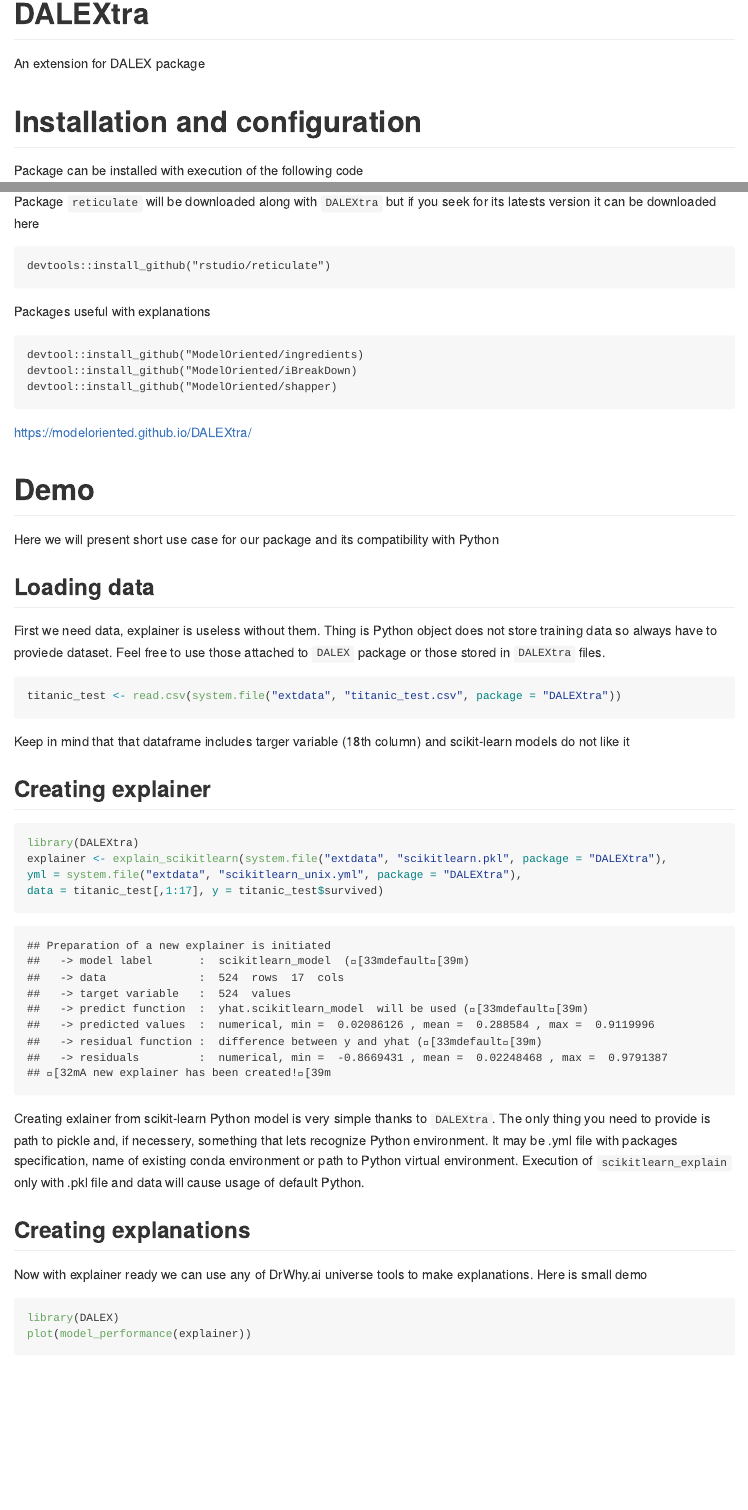
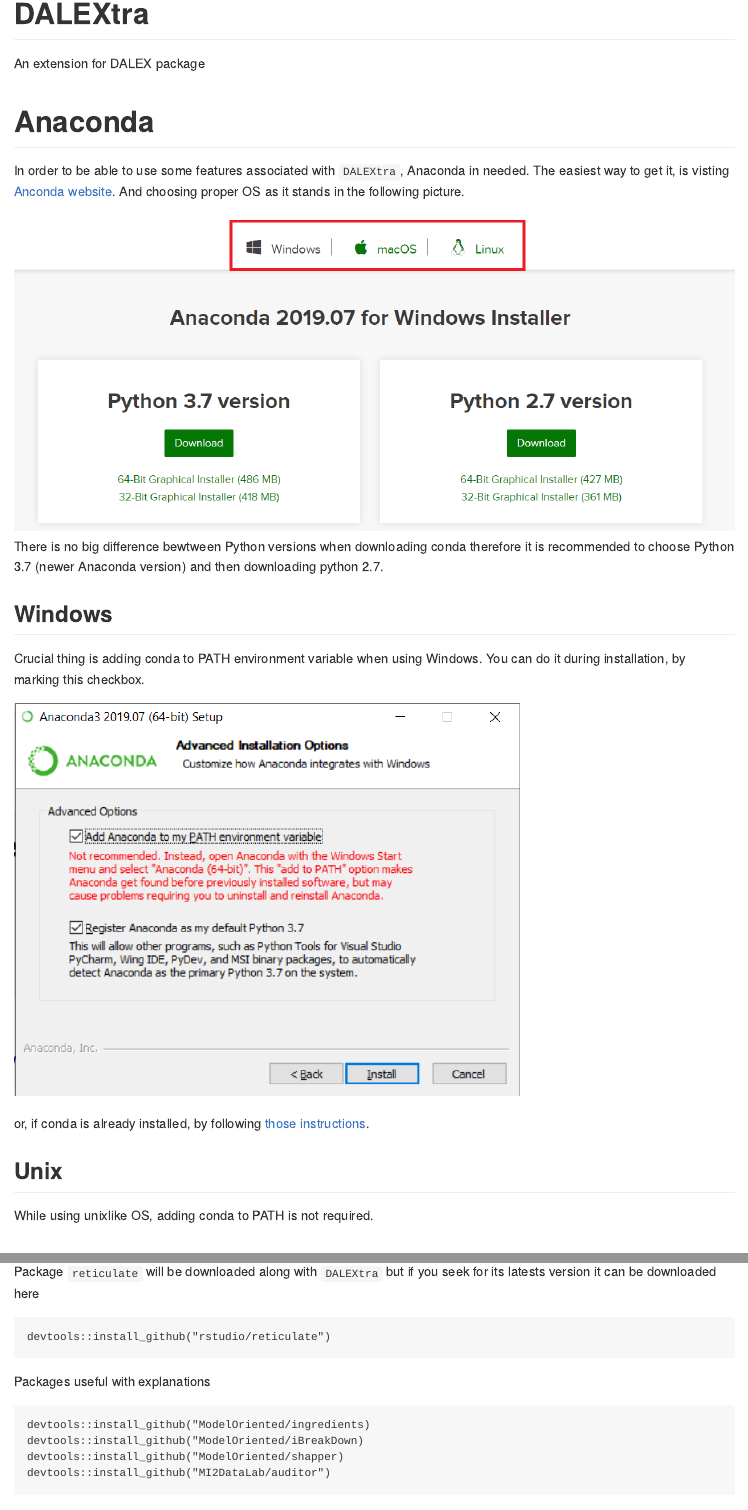
Before and after one commit to ModelOriented/DALEXtra, an R Markdown document (README.rmd): the page in a window 1100 px wide, from its top, and a second part further down, joined at a grey line. The pictures show the output file README.md that the author committed with the source, drawn offline in the style of GitHub; badge pictures from the web are left out.

Commit message:
Readme and website update

````diff
--- a/README.rmd
+++ b/README.rmd
@@ -9,6 +9,24 @@
 Status](https://img.shields.io/codecov/c/github/ModelOriented/DALEXtra/master.svg)](https://codecov.io/github/ModelOriented/DALEXtra?branch=master)
 
 An extension for DALEX package
+
+# Anaconda
+
+In order to be able to use some features associated with `DALEXtra`, Anaconda in needed. The easiest way to get it, is visting
+[Anconda website](https://www.anaconda.com/distribution). And choosing proper OS as it stands in the following picture.
+![](README_files/figure-gfm/anaconda1.png) There is no big difference bewtween Python versions when downloading conda therefore it is recommended to choose Python 3.7 (newer Anaconda version) and then downloading python 2.7.
+
+## Windows
+
+Crucial thing is adding conda to PATH environment variable when using Windows. You can do it during installation, by marking this checkbox.
+
+![](README_files/figure-gfm/anaconda2.png)
+
+or, if conda is already installed, by following [those instructions](https://stackoverflow.com/a/44597801/9717584).
+
+## Unix
+
+While using unixlike OS, adding conda to PATH is not required.
 
 # Installation and configuration
 
@@ -31,9 +49,10 @@
 Packages useful with explanations
 
 ```
-devtool::install_github("ModelOriented/ingredients)
-devtool::install_github("ModelOriented/iBreakDown)
-devtool::install_github("ModelOriented/shapper)
+devtools::install_github("ModelOriented/ingredients)
+devtools::install_github("ModelOriented/iBreakDown)
+devtools::install_github("ModelOriented/shapper)
+devtools::install_github("MI2DataLab/auditor")
 ```
 
 https://modeloriented.github.io/DALEXtra/
````
Also changed, not shown: R/explain_scikitlearn.R (+1 -0 lines), README.md, README_files/figure-gfm/anaconda1.png (added), README_files/figure-gfm/anaconda2.png (added), README_files/figure-gfm/unnamed-chunk-3-2.png, README_files/figure-gfm/unnamed-chunk-3-4.png, README_files/figure-gfm/unnamed-chunk-3-5.png (added), README.rmd (2 more changed lines), 9 other files.
